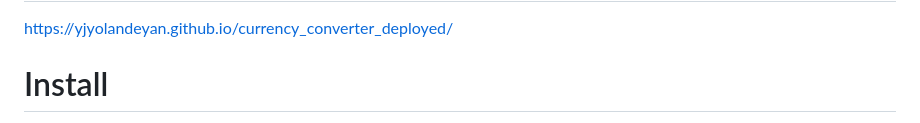
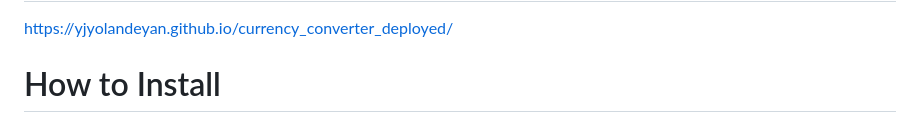
Before and after one commit to yjyolandeyan/currency_converter, a Markdown page: README.md, the part around the change printed below. Rendered like a GitHub page.

```diff
--- a/README.md
+++ b/README.md
@@ -7,5 +7,5 @@ Akanksha Tripathy, Ruth Tilahun, Tianyi Wu, Yola Yan
 # Website
 https://yjyolandeyan.github.io/currency_converter_deployed/
 
-# Install
+# How to Install
 
```
Also changed, not shown: other parts of README.md (+9 -1 lines).
